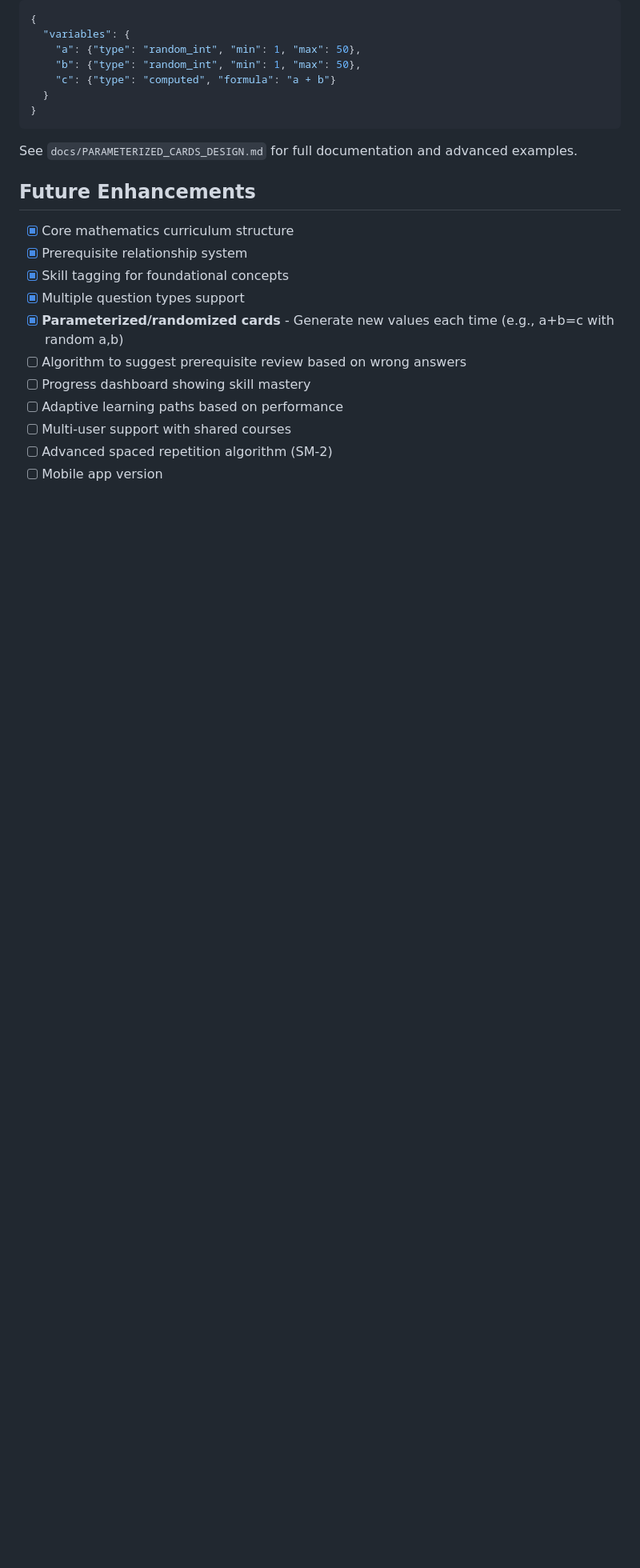
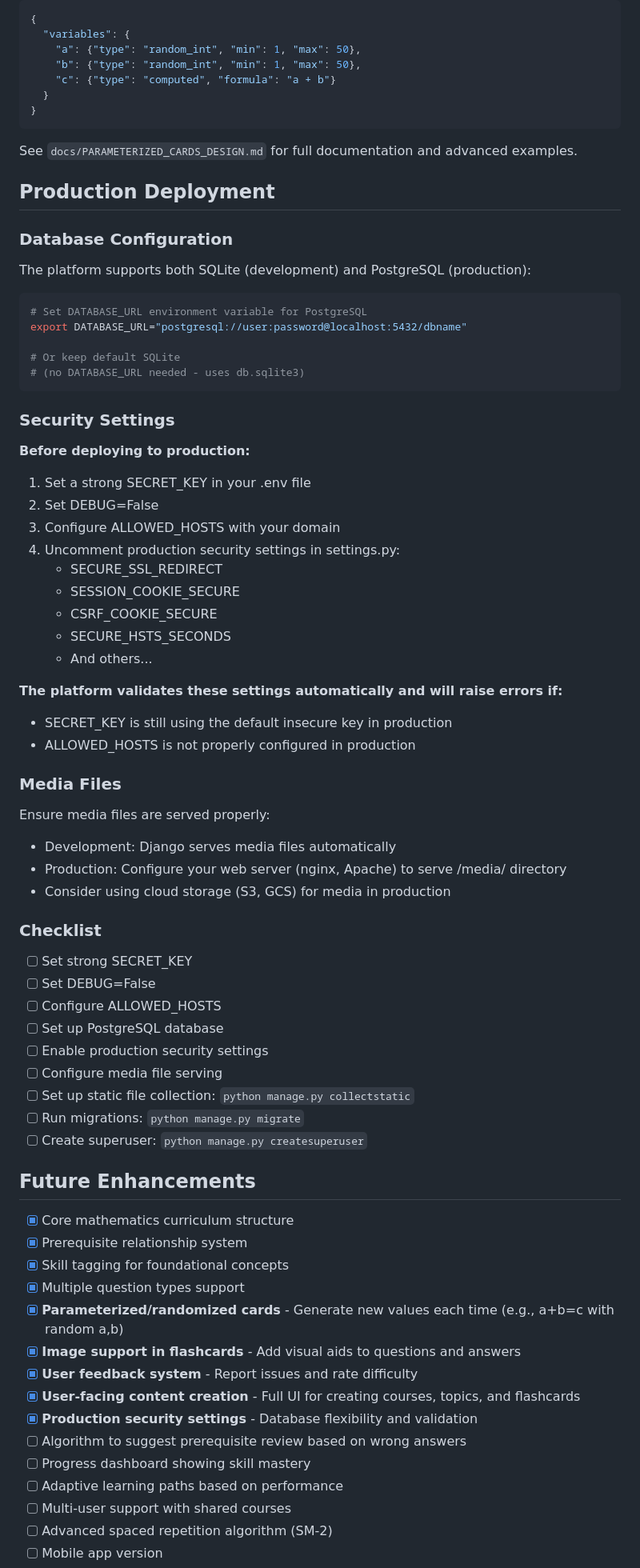
Before and after one commit to coreysreid/study-platform, a Markdown page: README.md, the part around one of its changes. Shown at 80% size. Drawn GitHub-style; blank space fills up the shorter version.

Commit message:
Phase 6: Update README.md with comprehensive documentation
Co-authored-by: coreysreid <111491611+coreysreid@users.noreply.github.com>

````diff
--- a/README.md
+++ b/README.md
@@ -237,6 +283,57 @@ Via Django Admin, create a flashcard with:
 
 See `docs/PARAMETERIZED_CARDS_DESIGN.md` for full documentation and advanced examples.
 
+## Production Deployment
+
+### Database Configuration
+
+The platform supports both SQLite (development) and PostgreSQL (production):
+
+```bash
+# Set DATABASE_URL environment variable for PostgreSQL
+export DATABASE_URL="postgresql://user:password@localhost:5432/dbname"
+
+# Or keep default SQLite
+# (no DATABASE_URL needed - uses db.sqlite3)
+```
+
+### Security Settings
+
+**Before deploying to production:**
+
+1. Set a strong SECRET_KEY in your .env file
+2. Set DEBUG=False
+3. Configure ALLOWED_HOSTS with your domain
+4. Uncomment production security settings in settings.py:
+   - SECURE_SSL_REDIRECT
+   - SESSION_COOKIE_SECURE
+   - CSRF_COOKIE_SECURE
+   - SECURE_HSTS_SECONDS
+   - And others...
+
+**The platform validates these settings automatically and will raise errors if:**
+- SECRET_KEY is still using the default insecure key in production
+- ALLOWED_HOSTS is not properly configured in production
+
+### Media Files
+
+Ensure media files are served properly:
+- Development: Django serves media files automatically
+- Production: Configure your web server (nginx, Apache) to serve /media/ directory
+- Consider using cloud storage (S3, GCS) for media in production
+
+### Checklist
+
+- [ ] Set strong SECRET_KEY
+- [ ] Set DEBUG=False
+- [ ] Configure ALLOWED_HOSTS
+- [ ] Set up PostgreSQL database
+- [ ] Enable production security settings
+- [ ] Configure media file serving
+- [ ] Set up static file collection: `python manage.py collectstatic`
+- [ ] Run migrations: `python manage.py migrate`
+- [ ] Create superuser: `python manage.py createsuperuser`
+
 ## Future Enhancements
 
 - [x] Core mathematics curriculum structure
@@ -244,6 +341,10 @@ See `docs/PARAMETERIZED_CARDS_DESIGN.md` for full documentation and advanced exa
 - [x] Skill tagging for foundational concepts
 - [x] Multiple question types support
 - [x] **Parameterized/randomized cards** - Generate new values each time (e.g., a+b=c with random a,b)
+- [x] **Image support in flashcards** - Add visual aids to questions and answers
+- [x] **User feedback system** - Report issues and rate difficulty
+- [x] **User-facing content creation** - Full UI for creating courses, topics, and flashcards
+- [x] **Production security settings** - Database flexibility and validation
 - [ ] Algorithm to suggest prerequisite review based on wrong answers
 - [ ] Progress dashboard showing skill mastery
 - [ ] Adaptive learning paths based on performance
````
Also changed, not shown: other parts of README.md (+56 -11 lines).
